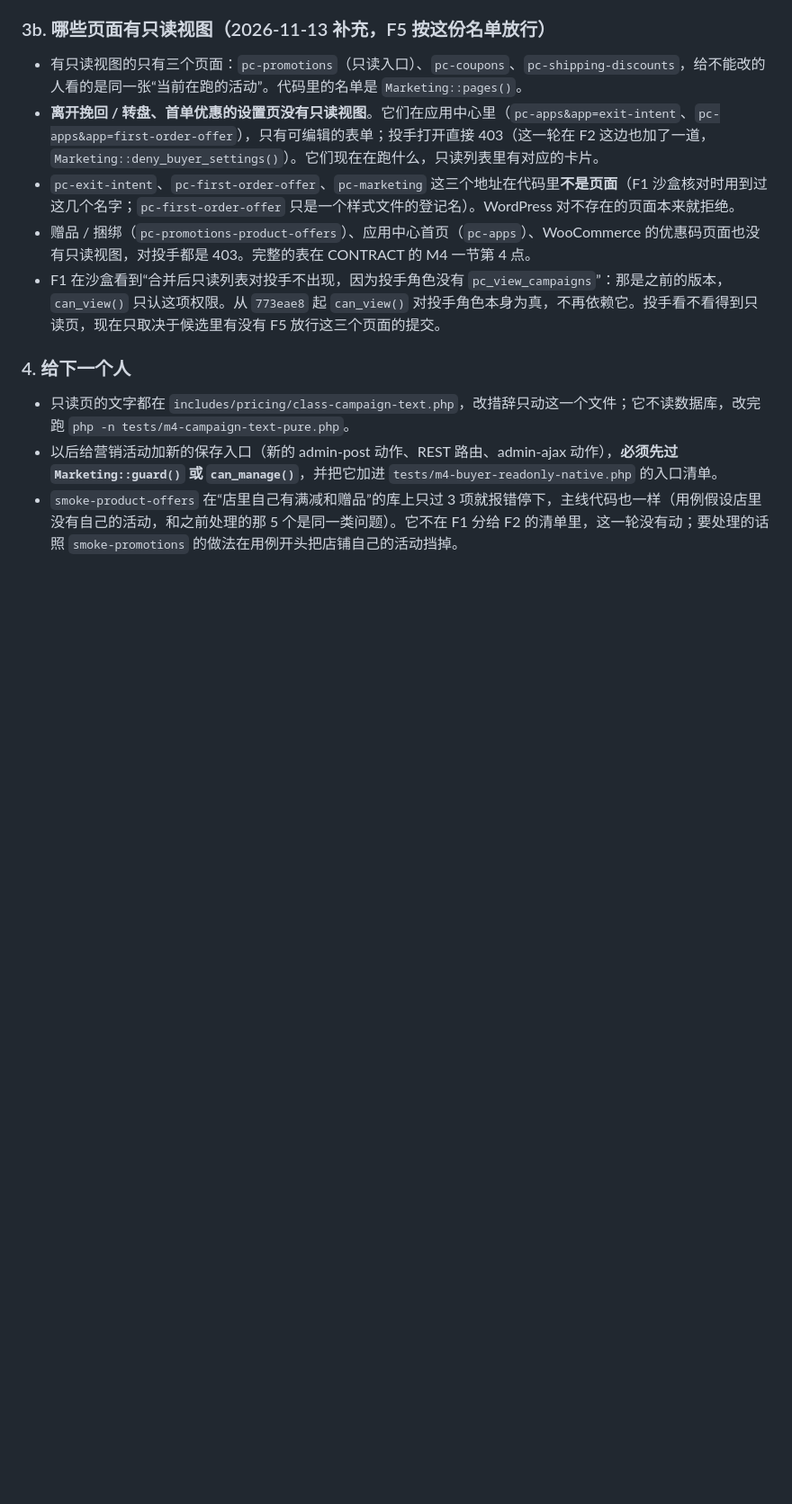
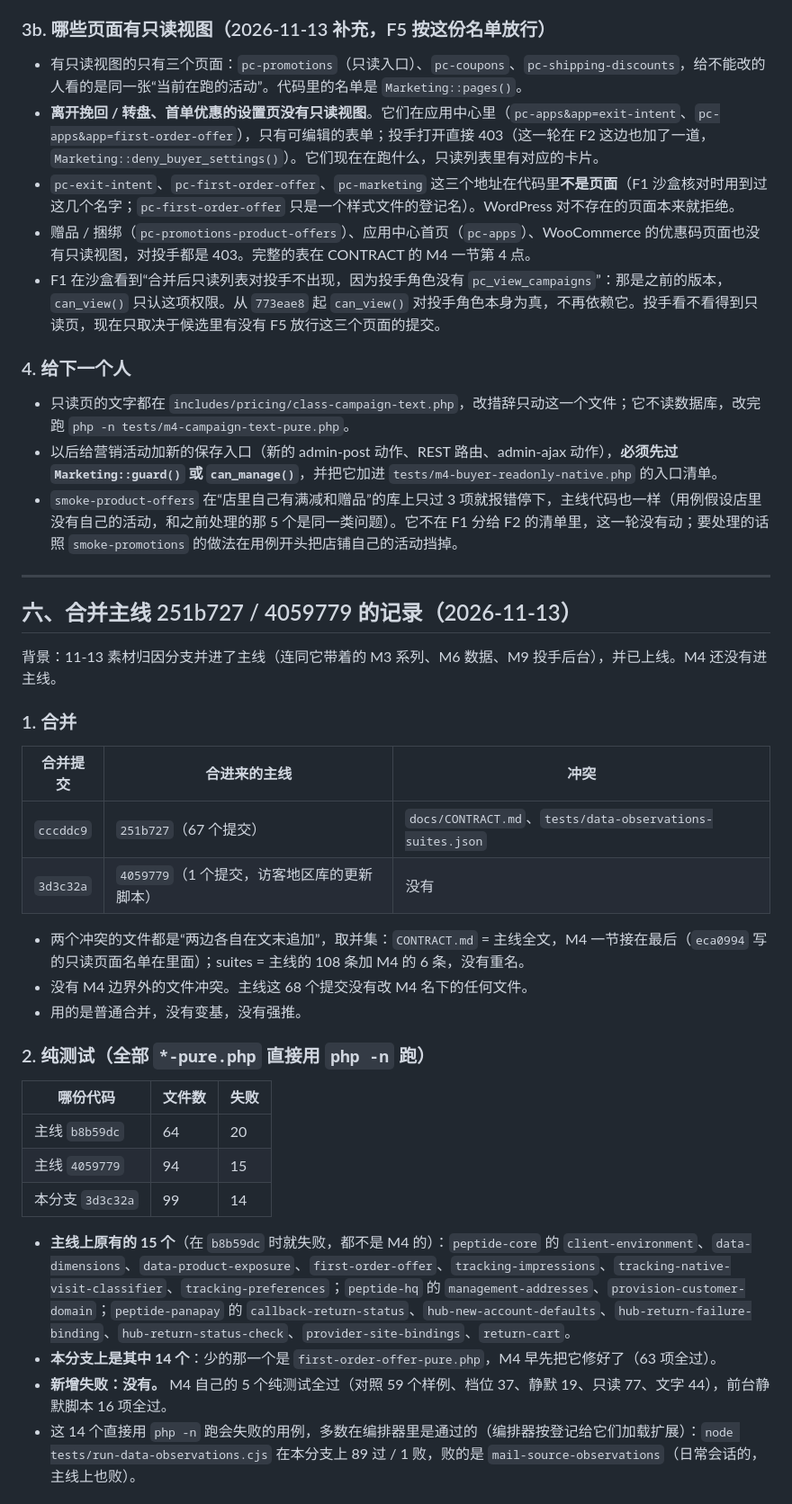
Before and after one commit to DiGua0916/peptide-platform, a Markdown page: docs/handoffs/m4-pricing-engine.md, the part around one of its changes. Shown at 90% size. GitHub-like rendering; blank space fills up the shorter version.

```diff
--- a/docs/handoffs/m4-pricing-engine.md
+++ b/docs/handoffs/m4-pricing-engine.md
@@ -307,3 +307,34 @@ F2 够不着沙盒，做法是在本机私有副本里造出“像真实店铺
 - 只读页的文字都在 `includes/pricing/class-campaign-text.php`，改措辞只动这一个文件；它不读数据库，改完跑 `php -n tests/m4-campaign-text-pure.php`。
 - 以后给营销活动加新的保存入口（新的 admin-post 动作、REST 路由、admin-ajax 动作），**必须先过 `Marketing::guard()` 或 `can_manage()`**，并把它加进 `tests/m4-buyer-readonly-native.php` 的入口清单。
 - `smoke-product-offers` 在“店里自己有满减和赠品”的库上只过 3 项就报错停下，主线代码也一样（用例假设店里没有自己的活动，和之前处理的那 5 个是同一类问题）。它不在 F1 分给 F2 的清单里，这一轮没有动；要处理的话照 `smoke-promotions` 的做法在用例开头把店铺自己的活动挡掉。
+
+---
+
+## 六、合并主线 251b727 / 4059779 的记录（2026-11-13）
+
+背景：11-13 素材归因分支并进了主线（连同它带着的 M3 系列、M6 数据、M9 投手后台），并已上线。M4 还没有进主线。
+
+### 1. 合并
+
+| 合并提交 | 合进来的主线 | 冲突 |
+| --- | --- | --- |
+| `cccddc9` | `251b727`（67 个提交） | `docs/CONTRACT.md`、`tests/data-observations-suites.json` |
+| `3d3c32a` | `4059779`（1 个提交，访客地区库的更新脚本） | 没有 |
+
+- 两个冲突的文件都是“两边各自在文末追加”，取并集：`CONTRACT.md` = 主线全文，M4 一节接在最后（`eca0994` 写的只读页面名单在里面）；suites = 主线的 108 条加 M4 的 6 条，没有重名。
+- 没有 M4 边界外的文件冲突。主线这 68 个提交没有改 M4 名下的任何文件。
+- 用的是普通合并，没有变基，没有强推。
+
+### 2. 纯测试（全部 `*-pure.php` 直接用 `php -n` 跑）
+
+| 哪份代码 | 文件数 | 失败 |
+| --- | --- | --- |
+| 主线 `b8b59dc` | 64 | 20 |
+| 主线 `4059779` | 94 | 15 |
+| 本分支 `3d3c32a` | 99 | 14 |
+
+- **主线上原有的 15 个**（在 `b8b59dc` 时就失败，都不是 M4 的）：`peptide-core` 的 `client-environment`、`data-dimensions`、`data-product-exposure`、`first-order-offer`、`tracking-impressions`、`tracking-native-visit-classifier`、`tracking-preferences`；`peptide-hq` 的 `management-addresses`、`provision-customer-domain`；`peptide-panapay` 的 `callback-return-status`、`hub-new-account-defaults`、`hub-return-failure-binding`、`hub-return-status-check`、`provider-site-bindings`、`return-cart`。
+- **本分支上是其中 14 个**：少的那一个是 `first-order-offer-pure.php`，M4 早先把它修好了（63 项全过）。
+- **新增失败：没有。** M4 自己的 5 个纯测试全过（对照 59 个样例、档位 37、静默 19、只读 77、文字 44），前台静默脚本 16 项全过。
+- 这 14 个直接用 `php -n` 跑会失败的用例，多数在编排器里是通过的（编排器按登记给它们加载扩展）：`node tests/run-data-observations.cjs` 在本分支上 89 过 / 1 败，败的是 `mail-source-observations`（日常会话的，主线上也败）。
+
```
Also changed, not shown: other parts of docs/handoffs/m4-pricing-engine.md (+20 -2 lines), docs/CONTRACT.md (+1 -1 lines).
